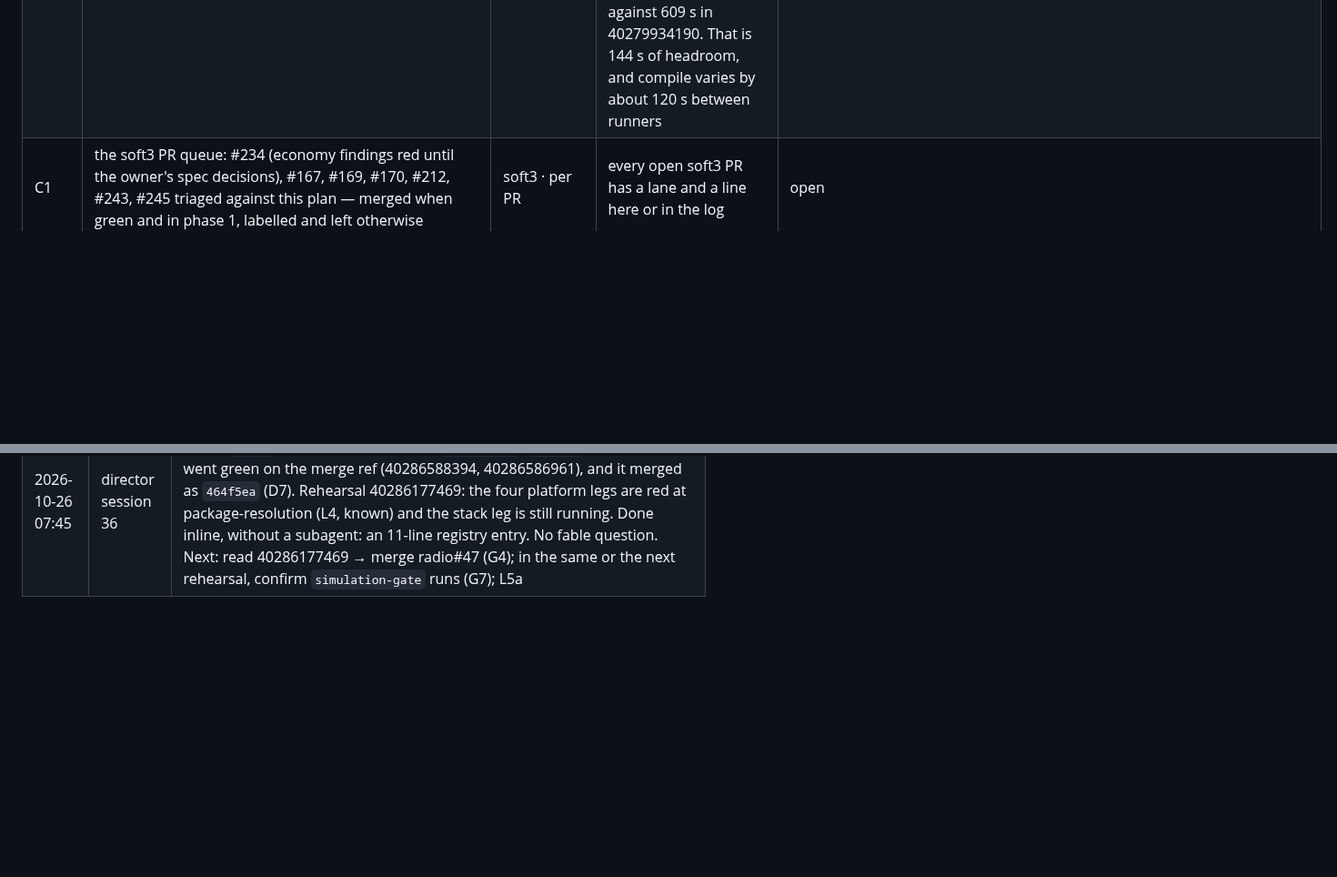
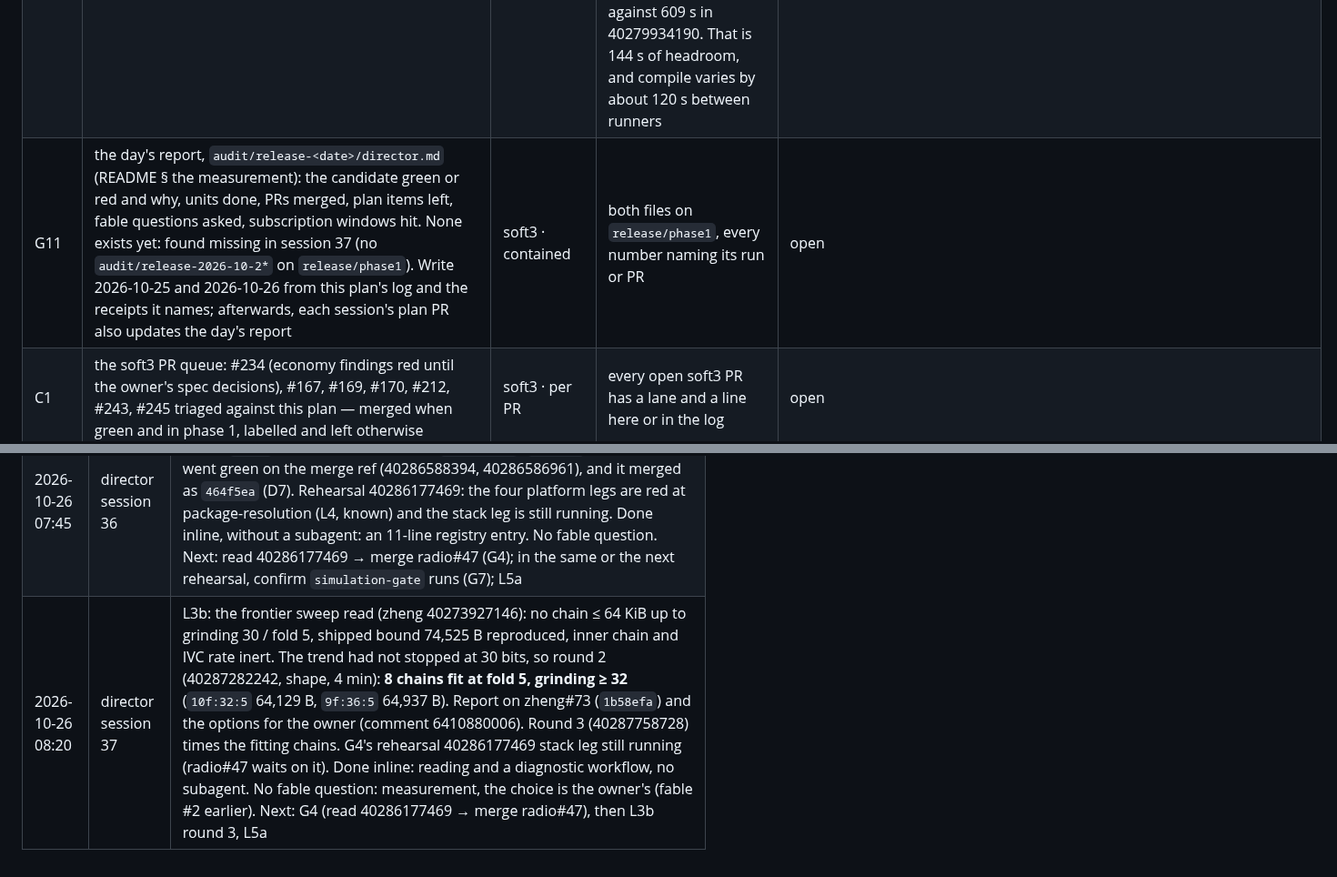
Before and after one commit to cyberia-to/soft3, a Markdown page: release/director/plan.md, 2 parts joined by grey strips. Shown at 91% size. Drawn GitHub-style; blank space fills up the shorter version.

```diff
--- a/release/director/plan.md
+++ b/release/director/plan.md
@@ -121,6 +121,7 @@ status: `open → doing → done`, or `closed`. each row is one unit; its accept
 | G9 | phase1-pins: after L1–L4, a version bump is one PR per component (`chore: <component> <version>`, AGENTS.md); pins that move without a version change go in one `release/phase1.toml` PR to the qualified HEADs; supersedes #195 (D7) | soft3 · wide | phase1-pins green; #195 closed | open |
 | G10 | the stack gate budget: stack-lens hits the train's 900 s per-gate timeout on the 0.2 line (rehearsal 40247744147: WHIR completeness tests run 60 s+ each in debug mode). measured 2026-10-26: `cyber-lens-rspcs` alone takes 819 s **in release** (run 40254402090, 43 tests), so no debug run of stack-lens can fit 900 s. decide: tests in `--release` for the heavy crates, a per-gate budget in `release/train.py`, or `#[ignore]`d heavy cases run by a separate gate — never a skipped soundness test | soft3 (or lens) · wide | stack-lens finishes inside its budget on all legs that run it | done 2026-10-26 — decided (opus; no fable): **in lens, not in the train** — `[profile.dev] opt-level = 3` (debug assertions and overflow checks stay on; gate command and `specs/releases.md` unchanged; consumers unaffected) and only the two 2^16–2^20 completeness sweeps (`rspcs` `tensor::`/`whir::completeness_16_18_20`) `#[ignore]`d, run on every lens PR by the CI job `heavy`; every soundness test stays in the gate. **lens#40** (wide) reviewed against #37's `b2f72c1` (3 commits, 4 files), lens CI on `b8b4175` test/heavy/clippy/fmt/lockfile SUCCESS (run 40256954393), retargeted onto #37's branch and merged `41ef114`. receipt: rehearsal 40256961023 stack leg, lens at `b8b4175` (`source_revisions`): **stack-lens green, 848.1 s / 900 s**, profile `optimized + debuginfo`, rspcs 41 passed 2 ignored in 783.95 s. the margin is thin → G10a |
 | G10a | stack-lens headroom: 848.1 s of 900 s (rehearsal 40256961023), 784 s of it in `cyber-lens-rspcs`'s default run; and the stack leg's 90-min cap (`candidate.yml`) — that leg took 24.5 min (02:00:53–02:25:24) with most stack gates failing at resolution, so its full-run total is not yet measured. second sample: rehearsal 40258751198, same tree, **stack-lens 713.7 s** (runner variance about 135 s between the two runs) | lens · wide | stack-lens ≤ 600 s on the stack leg, no soundness test moved out of the gate; the stack leg's sum of `elapsed_seconds` read from a rehearsal in which every stack gate resolves, under 90 min stack-radio sample, session 35: cold `cargo test --locked` at radio#47's vB profile, 756 s (597 compile + 159 tests; radio diagnostic 40284300031 case D), against 609 s in 40279934190. That is 144 s of headroom, and compile varies by about 120 s between runners | open |
+| G11 | the day's report, `audit/release-<date>/director.md` (README § the measurement): the candidate green or red and why, units done, PRs merged, plan items left, fable questions asked, subscription windows hit. None exists yet: found missing in session 37 (no `audit/release-2026-10-2*` on `release/phase1`). Write 2026-10-25 and 2026-10-26 from this plan's log and the receipts it names; afterwards, each session's plan PR also updates the day's report | soft3 · contained | both files on `release/phase1`, every number naming its run or PR | open |
 | C1 | the soft3 PR queue: #234 (economy findings red until the owner's spec decisions), #167, #169, #170, #212, #243, #245 triaged against this plan — merged when green and in phase 1, labelled and left otherwise | soft3 · per PR | every open soft3 PR has a lane and a line here or in the log | open |
 | C2 | proven-present S0: verify the node writes the conformance corpus from height 0 and generates invalid blocks; if not, build it | soft3 · wide | a test that writes the corpus for a mined chain and replays every generated invalid block to its native verdict | open |
 | C3 | the economy at genesis: the conformance vectors of registry rows 26 (passive stake earns 0), 27 (θ split), 41 (epoch record agreed) run in soft3-tests | soft3 · wide | the named vectors pass in soft3-tests on all legs | open |
@@ -170,3 +171,4 @@ reading the order: G2 makes "green" checkable for every sibling PR; L1 → L2
 | 2026-10-26 07:50 | director session 34 | L3c: read rehearsal 40280626840's stack leg. stack-tru, stack-tok and stack-file are green at the PR heads, and stack-neuron's red moved past rune to `cybergraph` `local-storage` (L4). Reviewed and merged into each `release/phase1`: tru#43 `464104c`, plumb#23 `8266e9f`, file#39 `4957848`, rune#8 `a2820e6`. The run's stack-radio is no receipt for #47, because radio moved mid-run (`source-inputs-unchanged` red: `changed: [radio]`). Radio diagnostic 40284300031 is still running (case D). No fable question. Next: read 40284300031 → the G4 fix on #47 → a D3 rehearsal |
 | 2026-10-26 07:35 | director session 35 | G4: radio diagnostic 40284300031 read. The `iroh-docs` sync tests passed 50 of 50 runs at #47's head, and the gate command passed 3 of 3 cold runs (657 passed, 0 failed, 756 s of 900). The earlier flakes were jobs 4 with unoptimised dependencies, so no test changes. Receipt on #47. D3 rehearsal 40286177469 dispatched with radio pinned by commit `0292981`. No fable question. Next: read 40286177469 → merge radio#47; L5a; G7 |
 | 2026-10-26 07:45 | director session 36 | G7: #242 (the simulation pin) reviewed and retargeted to `release/phase1`. Its red `drift` was fixed by registering `simulation` (`9eb5f5f`), drift and test went green on the merge ref (40286588394, 40286586961), and it merged as `464f5ea` (D7). Rehearsal 40286177469: the four platform legs are red at package-resolution (L4, known) and the stack leg is still running. Done inline, without a subagent: an 11-line registry entry. No fable question. Next: read 40286177469 → merge radio#47 (G4); in the same or the next rehearsal, confirm `simulation-gate` runs (G7); L5a |
+| 2026-10-26 08:20 | director session 37 | L3b: the frontier sweep read (zheng 40273927146): no chain ≤ 64 KiB up to grinding 30 / fold 5, shipped bound 74,525 B reproduced, inner chain and IVC rate inert. The trend had not stopped at 30 bits, so round 2 (40287282242, shape, 4 min): **8 chains fit at fold 5, grinding ≥ 32** (`10f:32:5` 64,129 B, `9f:36:5` 64,937 B). Report on zheng#73 (`1b58efa`) and the options for the owner (comment 6410880006). Round 3 (40287758728) times the fitting chains. G4's rehearsal 40286177469 stack leg still running (radio#47 waits on it). Done inline: reading and a diagnostic workflow, no subagent. No fable question: measurement, the choice is the owner's (fable #2 earlier). Next: G4 (read 40286177469 → merge radio#47), then L3b round 3, L5a |
```
Also changed, not shown: other parts of release/director/plan.md (+2 -2 lines).
